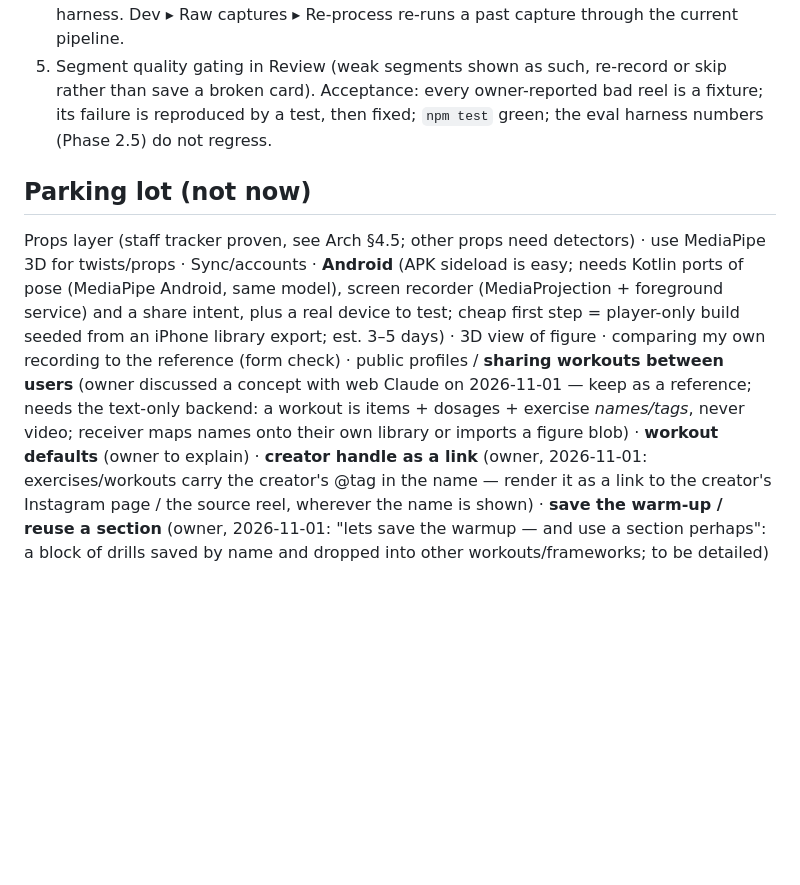
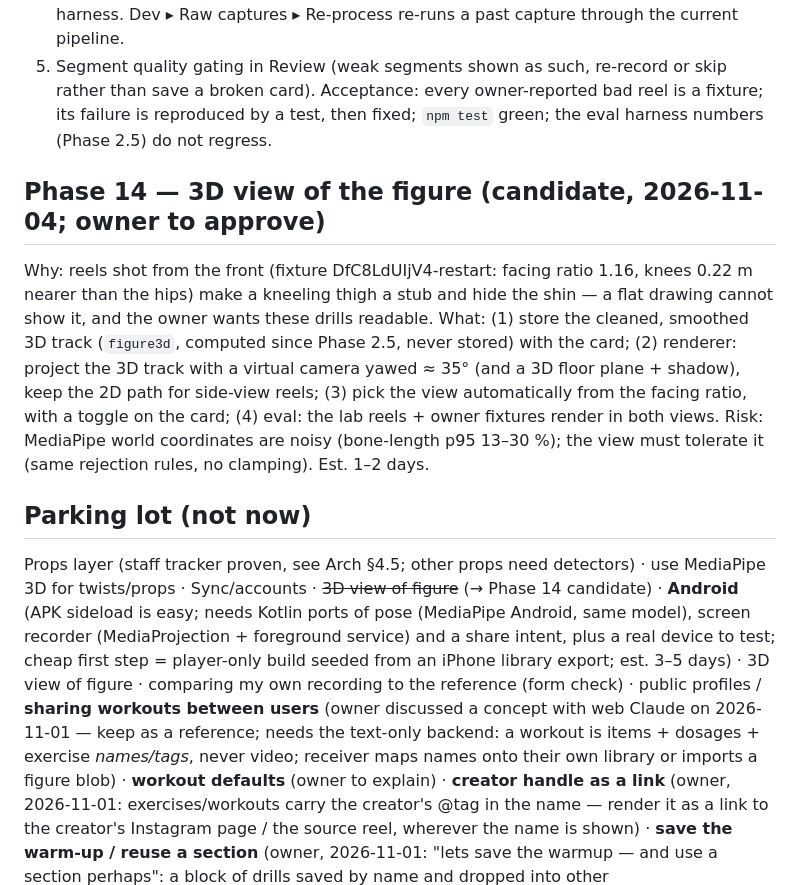
Before and after one commit to segevitsky/movelab, a Markdown page: docs/03-implementation-plan.md, the part around the change. GitHub-like rendering; blank space fills up the shorter version.

Commit message:
docs: frontal floor poses need a 3D view — Phase 14 candidate
Co-Authored-By: Claude Fable 5.1 <noreply@anthropic.com>

```diff
--- a/docs/03-implementation-plan.md
+++ b/docs/03-implementation-plan.md
@@ -232,9 +232,19 @@ count off, slow or missed frames; latest case: the last drill of a reel was not
 Acceptance: every owner-reported bad reel is a fixture; its failure is reproduced by a test, then fixed;
 `npm test` green; the eval harness numbers (Phase 2.5) do not regress.
 
+## Phase 14 — 3D view of the figure (candidate, 2026-11-04; owner to approve)
+Why: reels shot from the front (fixture DfC8LdUIjV4-restart: facing ratio 1.16, knees 0.22 m nearer than the
+hips) make a kneeling thigh a stub and hide the shin — a flat drawing cannot show it, and the owner wants
+these drills readable. What: (1) store the cleaned, smoothed 3D track (`figure3d`, computed since Phase 2.5,
+never stored) with the card; (2) renderer: project the 3D track with a virtual camera yawed ≈ 35° (and a
+3D floor plane + shadow), keep the 2D path for side-view reels; (3) pick the view automatically from the
+facing ratio, with a toggle on the card; (4) eval: the lab reels + owner fixtures render in both views.
+Risk: MediaPipe world coordinates are noisy (bone-length p95 13–30 %); the view must tolerate it (same
+rejection rules, no clamping). Est. 1–2 days.
+
 ## Parking lot (not now)
 Props layer (staff tracker proven, see Arch §4.5; other props need detectors) · use MediaPipe 3D for twists/props ·
-Sync/accounts · **Android** (APK sideload is easy; needs Kotlin ports of pose (MediaPipe Android, same model), screen recorder (MediaProjection + foreground service) and a share intent, plus a real device to test; cheap first step = player-only build seeded from an iPhone library export; est. 3–5 days) · 3D view of figure · comparing my own recording to the reference (form check) ·
+Sync/accounts · ~~3D view of figure~~ (→ Phase 14 candidate) · **Android** (APK sideload is easy; needs Kotlin ports of pose (MediaPipe Android, same model), screen recorder (MediaProjection + foreground service) and a share intent, plus a real device to test; cheap first step = player-only build seeded from an iPhone library export; est. 3–5 days) · 3D view of figure · comparing my own recording to the reference (form check) ·
 public profiles / **sharing workouts between users** (owner discussed a concept with web Claude on 2026-11-01 — keep as a reference; needs the text-only backend: a workout is items + dosages + exercise *names/tags*, never video; receiver maps names onto their own library or imports a figure blob) · **workout defaults** (owner to explain) ·  **creator handle as a link** (owner, 2026-11-01: exercises/workouts carry the creator's @tag in the name — render it as a link to the creator's Instagram page / the source reel, wherever the name is shown) · **save the warm-up / reuse a section** (owner, 2026-11-01: "lets save the warmup — and use a section perhaps": a block of drills saved by name and dropped into other workouts/frameworks; to be detailed) · coach partnerships ·
 an RTMW (whole-body) CoreML second model · Apple Vision 3D body pose · temporal 3D models (WHAM / GVHMR —
 note: SMPL licence is non-commercial).
```
Also changed, not shown: docs/07-changelog.md (+5 -0 lines).
